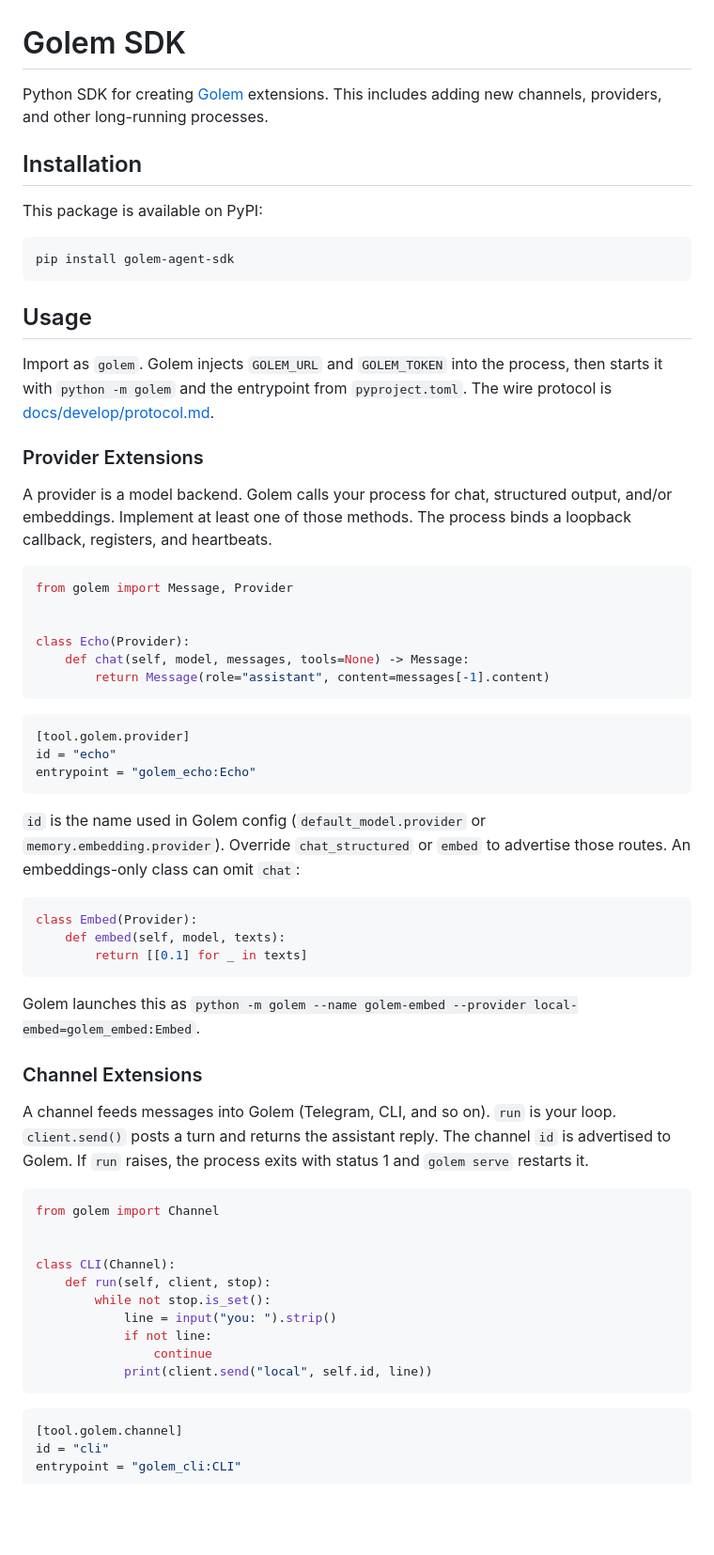
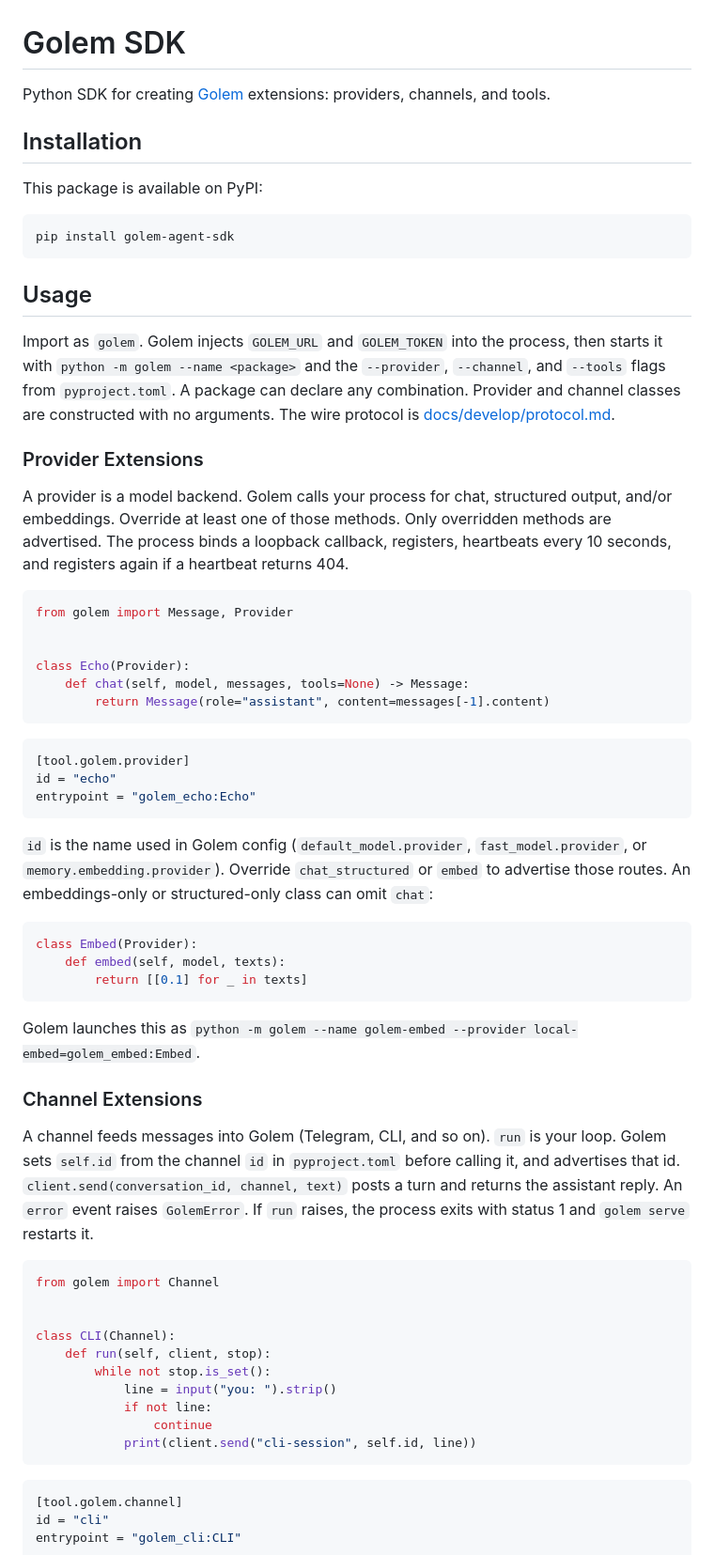
Before and after one commit to terracotta4u/golem, a Markdown page: sdk/README.md, the part around one of its changes. Shown at 94% size. Rendered like a GitHub page; blank space fills up the shorter version.

````diff
--- a/sdk/README.md
+++ b/sdk/README.md
@@ -1,6 +1,6 @@
 # Golem SDK
 
-Python SDK for creating [Golem](https://github.com/terracotta4u/golem) extensions. This includes adding new channels, providers, and other long-running processes.
+Python SDK for creating [Golem](https://github.com/terracotta4u/golem) extensions: providers, channels, and tools.
 
 ## Installation
 
@@ -12,11 +12,11 @@ pip install golem-agent-sdk
 
 ## Usage
 
-Import as `golem`. Golem injects `GOLEM_URL` and `GOLEM_TOKEN` into the process, then starts it with `python -m golem` and the entrypoint from `pyproject.toml`. The wire protocol is [docs/develop/protocol.md](../docs/develop/protocol.md).
+Import as `golem`. Golem injects `GOLEM_URL` and `GOLEM_TOKEN` into the process, then starts it with `python -m golem --name <package>` and the `--provider`, `--channel`, and `--tools` flags from `pyproject.toml`. A package can declare any combination. Provider and channel classes are constructed with no arguments. The wire protocol is [docs/develop/protocol.md](../docs/develop/protocol.md).
 
 ### Provider Extensions
 
-A provider is a model backend. Golem calls your process for chat, structured output, and/or embeddings. Implement at least one of those methods. The process binds a loopback callback, registers, and heartbeats.
+A provider is a model backend. Golem calls your process for chat, structured output, and/or embeddings. Override at least one of those methods. Only overridden methods are advertised. The process binds a loopback callback, registers, heartbeats every 10 seconds, and registers again if a heartbeat returns 404.
 
 ```python
 from golem import Message, Provider
@@ -33,7 +33,7 @@ id = "echo"
 entrypoint = "golem_echo:Echo"
 ```
 
-`id` is the name used in Golem config (`default_model.provider` or `memory.embedding.provider`). Override `chat_structured` or `embed` to advertise those routes. An embeddings-only class can omit `chat`:
+`id` is the name used in Golem config (`default_model.provider`, `fast_model.provider`, or `memory.embedding.provider`). Override `chat_structured` or `embed` to advertise those routes. An embeddings-only or structured-only class can omit `chat`:
 
 ```python
 class Embed(Provider):
@@ -45,7 +45,7 @@ Golem launches this as `python -m golem --name golem-embed --provider local-embe
 
 ### Channel Extensions
 
-A channel feeds messages into Golem (Telegram, CLI, and so on). `run` is your loop. `client.send()` posts a turn and returns the assistant reply. The channel `id` is advertised to Golem. If `run` raises, the process exits with status 1 and `golem serve` restarts it.
+A channel feeds messages into Golem (Telegram, CLI, and so on). `run` is your loop. Golem sets `self.id` from the channel `id` in `pyproject.toml` before calling it, and advertises that id. `client.send(conversation_id, channel, text)` posts a turn and returns the assistant reply. An `error` event raises `GolemError`. If `run` raises, the process exits with status 1 and `golem serve` restarts it.
 
 ```python
 from golem import Channel
@@ -57,7 +57,7 @@ class CLI(Channel):
             line = input("you: ").strip()
             if not line:
                 continue
-            print(client.send("local", self.id, line))
+            print(client.send("cli-session", self.id, line))
 ```
 
 ```toml
````
Also changed, not shown: other parts of sdk/README.md (+7 -7 lines).
